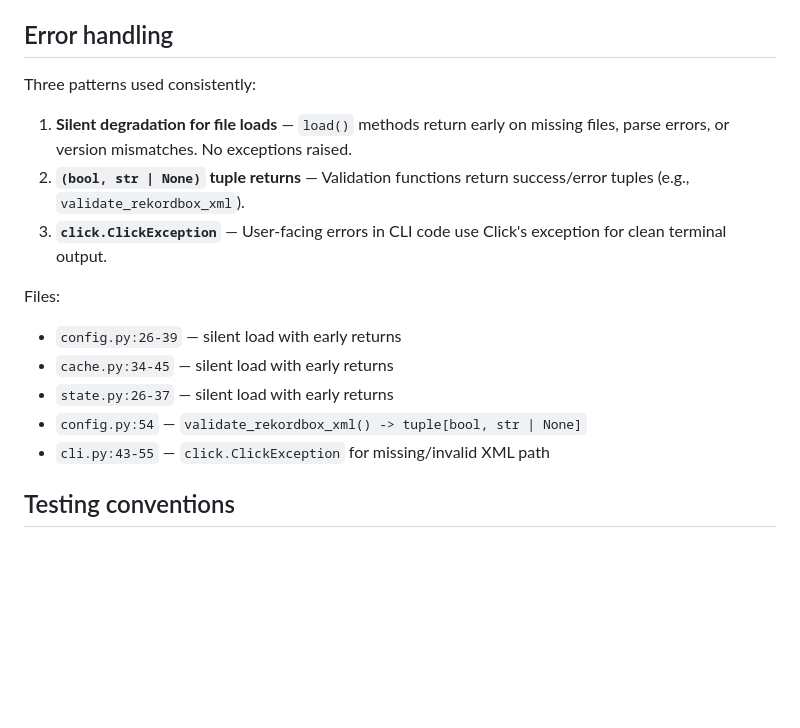
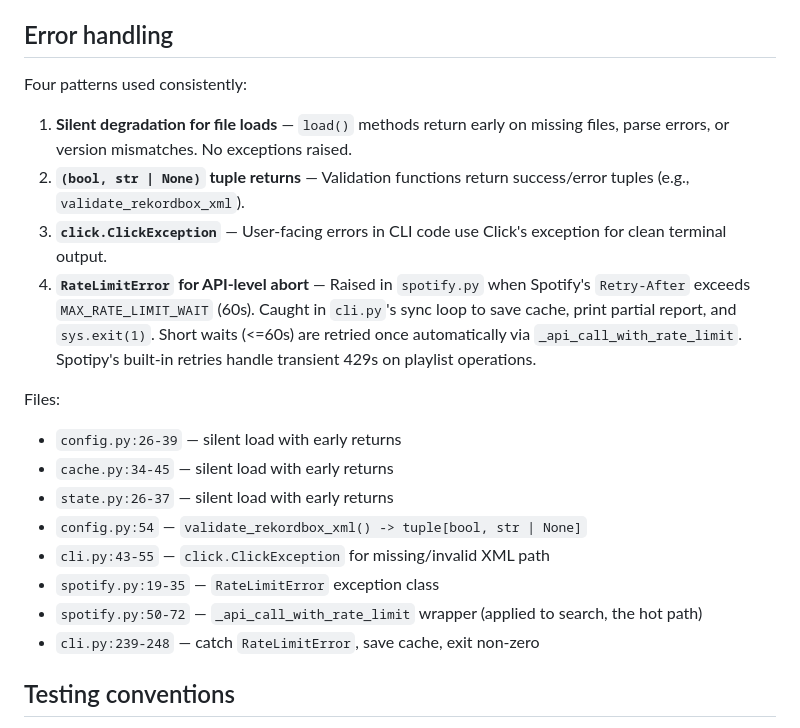
Before and after one commit to spontain112/djsupport, a Markdown page: .claude/docs/architectural_patterns.md, the part around the change. Drawn GitHub-style; blank space fills up the shorter version.

Commit message:
Document RateLimitError pattern in architectural_patterns.md
Co-Authored-By: Claude Opus 4.6 <noreply@anthropic.com>

```diff
--- a/.claude/docs/architectural_patterns.md
+++ b/.claude/docs/architectural_patterns.md
@@ -54,11 +54,12 @@ Files:
 
 ## Error handling
 
-Three patterns used consistently:
+Four patterns used consistently:
 
 1. **Silent degradation for file loads** — `load()` methods return early on missing files, parse errors, or version mismatches. No exceptions raised.
 2. **`(bool, str | None)` tuple returns** — Validation functions return success/error tuples (e.g., `validate_rekordbox_xml`).
 3. **`click.ClickException`** — User-facing errors in CLI code use Click's exception for clean terminal output.
+4. **`RateLimitError` for API-level abort** — Raised in `spotify.py` when Spotify's `Retry-After` exceeds `MAX_RATE_LIMIT_WAIT` (60s). Caught in `cli.py`'s sync loop to save cache, print partial report, and `sys.exit(1)`. Short waits (<=60s) are retried once automatically via `_api_call_with_rate_limit`. Spotipy's built-in retries handle transient 429s on playlist operations.
 
 Files:
 - `config.py:26-39` — silent load with early returns
@@ -66,6 +67,9 @@ Files:
 - `state.py:26-37` — silent load with early returns
 - `config.py:54` — `validate_rekordbox_xml() -> tuple[bool, str | None]`
 - `cli.py:43-55` — `click.ClickException` for missing/invalid XML path
+- `spotify.py:19-35` — `RateLimitError` exception class
+- `spotify.py:50-72` — `_api_call_with_rate_limit` wrapper (applied to search, the hot path)
+- `cli.py:239-248` — catch `RateLimitError`, save cache, exit non-zero
 
 ## Testing conventions
 
```
